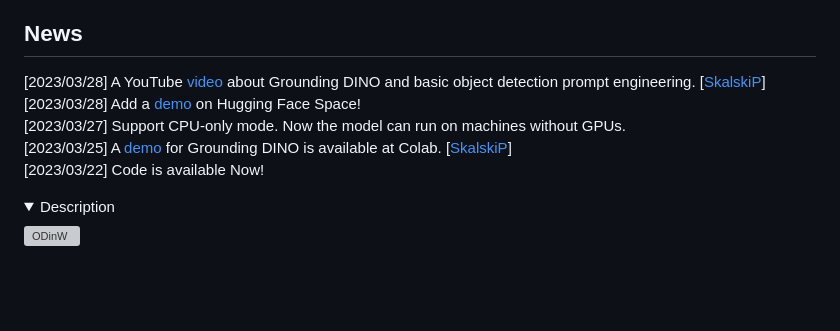
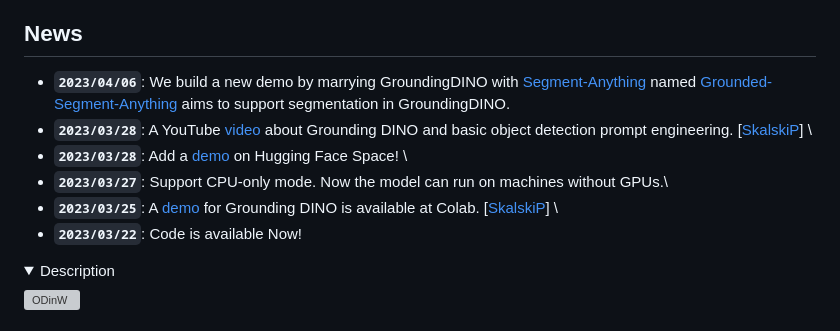
Before and after one commit to IDEA-Research/GroundingDINO, a Markdown page: README.md, the part around the change. Drawn GitHub-style; blank space fills up the shorter version; grey boxes are pictures that could not be loaded.

Commit message:
add grounded-segment-anything

```diff
--- a/README.md
+++ b/README.md
@@ -25,11 +25,12 @@ Official PyTorch implementation of [Grounding DINO](https://arxiv.org/abs/2303.0
 - **Flexible.** Collaboration with Stable Diffusion for Image Editting.
 
 ## News
-[2023/03/28] A YouTube [video](https://youtu.be/cMa77r3YrDk) about Grounding DINO and basic object detection prompt engineering. [[SkalskiP](https://github.com/SkalskiP)] \
-[2023/03/28] Add a [demo](https://huggingface.co/spaces/ShilongLiu/Grounding_DINO_demo) on Hugging Face Space! \
-[2023/03/27] Support CPU-only mode. Now the model can run on machines without GPUs.\
-[2023/03/25] A [demo](https://colab.research.google.com/github/roboflow-ai/notebooks/blob/main/notebooks/zero-shot-object-detection-with-grounding-dino.ipynb) for Grounding DINO is available at Colab. [[SkalskiP](https://github.com/SkalskiP)] \
-[2023/03/22] Code is available Now!
+- **`2023/04/06`**: We build a new demo by marrying GroundingDINO with [Segment-Anything](https://github.com/facebookresearch/segment-anything) named [Grounded-Segment-Anything](https://github.com/IDEA-Research/Grounded-Segment-Anything) aims to support segmentation in GroundingDINO.
+- **`2023/03/28`**: A YouTube [video](https://youtu.be/cMa77r3YrDk) about Grounding DINO and basic object detection prompt engineering. [[SkalskiP](https://github.com/SkalskiP)] \
+- **`2023/03/28`**: Add a [demo](https://huggingface.co/spaces/ShilongLiu/Grounding_DINO_demo) on Hugging Face Space! \
+- **`2023/03/27`**: Support CPU-only mode. Now the model can run on machines without GPUs.\
+- **`2023/03/25`**: A [demo](https://colab.research.google.com/github/roboflow-ai/notebooks/blob/main/notebooks/zero-shot-object-detection-with-grounding-dino.ipynb) for Grounding DINO is available at Colab. [[SkalskiP](https://github.com/SkalskiP)] \
+- **`2023/03/22`**: Code is available Now!
 
 <details open>
 <summary><font size="4">
```
